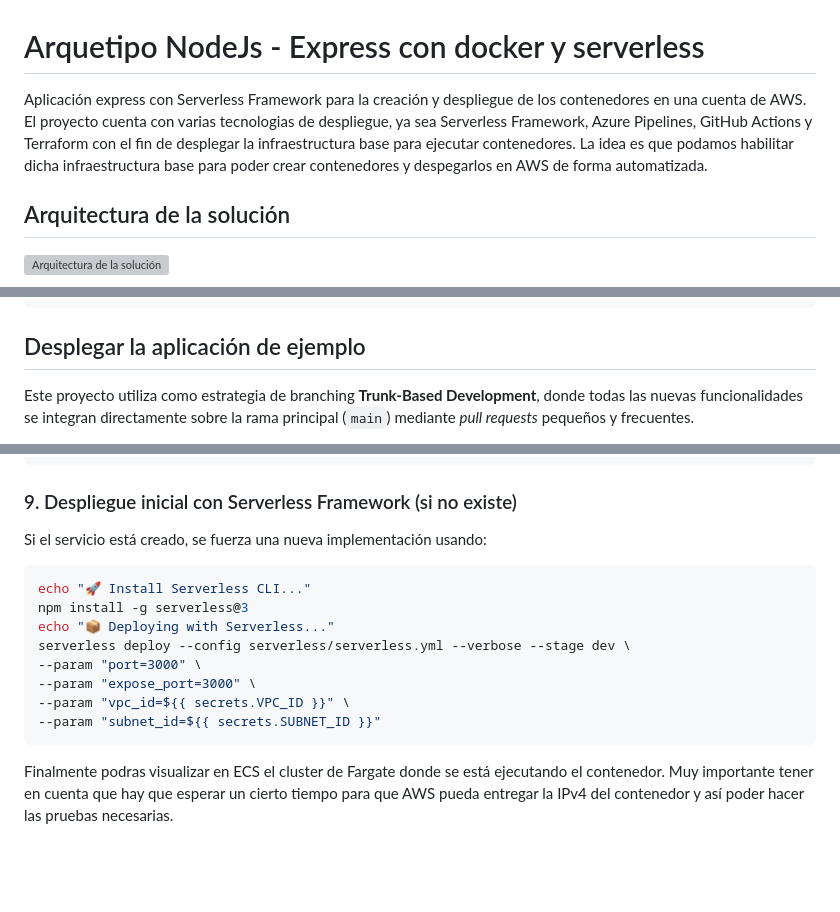
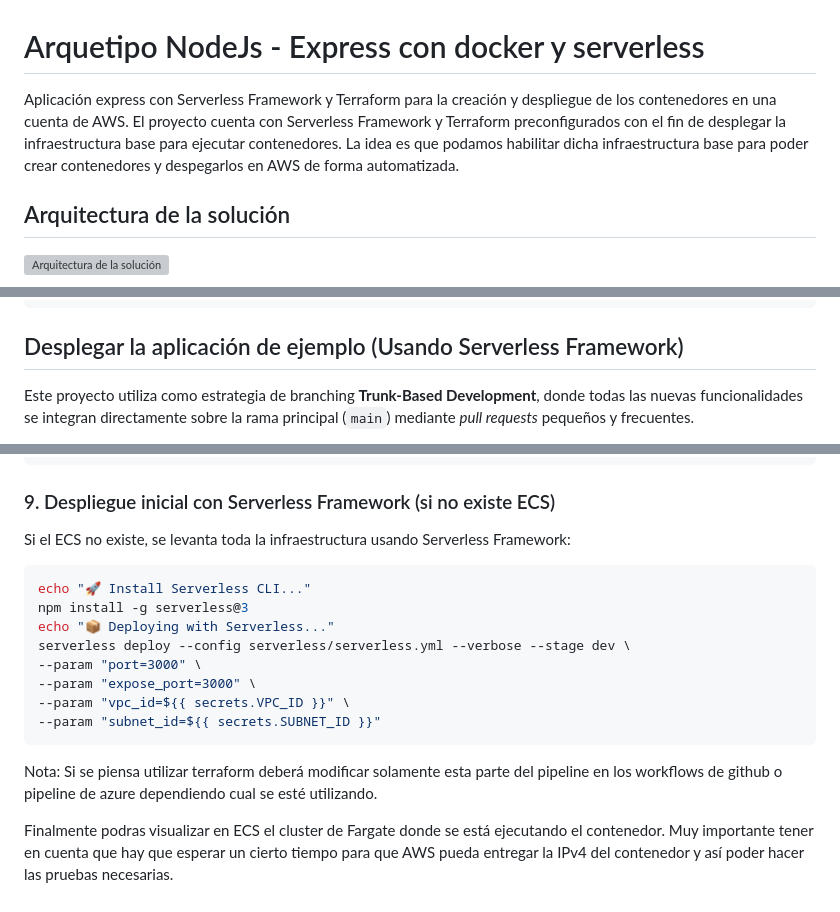
Before and after one commit to jemgdev-pragma/serverless-docker-typescript-template, a Markdown page: README.md, 3 parts joined by grey strips. GitHub-like rendering; blank space fills up the shorter version; grey boxes are pictures that could not be loaded.

Commit message:
Actualizar README.md

````diff
--- a/README.md
+++ b/README.md
@@ -1,6 +1,6 @@
 # Arquetipo NodeJs - Express con docker y serverless
 
-Aplicación express con Serverless Framework para la creación y despliegue de los contenedores en una cuenta de AWS. El proyecto cuenta con varias tecnologias de despliegue, ya sea Serverless Framework, Azure Pipelines, GitHub Actions y Terraform con el fin de desplegar la infraestructura base para ejecutar contenedores. La idea es que podamos habilitar dicha infraestructura base para poder crear contenedores y despegarlos en AWS de forma automatizada.
+Aplicación express con Serverless Framework y Terraform para la creación y despliegue de los contenedores en una cuenta de AWS. El proyecto cuenta con Serverless Framework y Terraform preconfigurados con el fin de desplegar la infraestructura base para ejecutar contenedores. La idea es que podamos habilitar dicha infraestructura base para poder crear contenedores y despegarlos en AWS de forma automatizada.
 
 ## Arquitectura de la solución
 
@@ -188,7 +188,7 @@ en el siguiente link: [Arquitectura de capas](https://github.com/somospragma/bac
 └── tsconfig.json
 ```
 
-## Desplegar la aplicación de ejemplo
+## Desplegar la aplicación de ejemplo (Usando Serverless Framework)
 
 Este proyecto utiliza como estrategia de branching **Trunk-Based Development**, donde todas las nuevas funcionalidades se integran directamente sobre la rama principal (`main`) mediante *pull requests* pequeños y frecuentes.
 
@@ -239,8 +239,8 @@ aws ecs update-service \
     }
 ```
 
-### 9. Despliegue inicial con Serverless Framework (si no existe)
-Si el servicio está creado, se fuerza una nueva implementación usando:
+### 9. Despliegue inicial con Serverless Framework (si no existe ECS)
+Si el ECS no existe, se levanta toda la infraestructura usando Serverless Framework:
 
 ```bash
 echo "🚀 Install Serverless CLI..."
@@ -252,5 +252,6 @@ serverless deploy --config serverless/serverless.yml --verbose --stage dev \
 --param "vpc_id=${{ secrets.VPC_ID }}" \
 --param "subnet_id=${{ secrets.SUBNET_ID }}"
 ```
+Nota: Si se piensa utilizar terraform deberá modificar solamente esta parte del pipeline en los workflows de github o pipeline de azure dependiendo cual se esté utilizando.
 
 Finalmente podras visualizar en ECS el cluster de Fargate donde se está ejecutando el contenedor. Muy importante tener en cuenta que hay que esperar un cierto tiempo para que AWS pueda entregar la IPv4 del contenedor y así poder hacer las pruebas necesarias.
````
